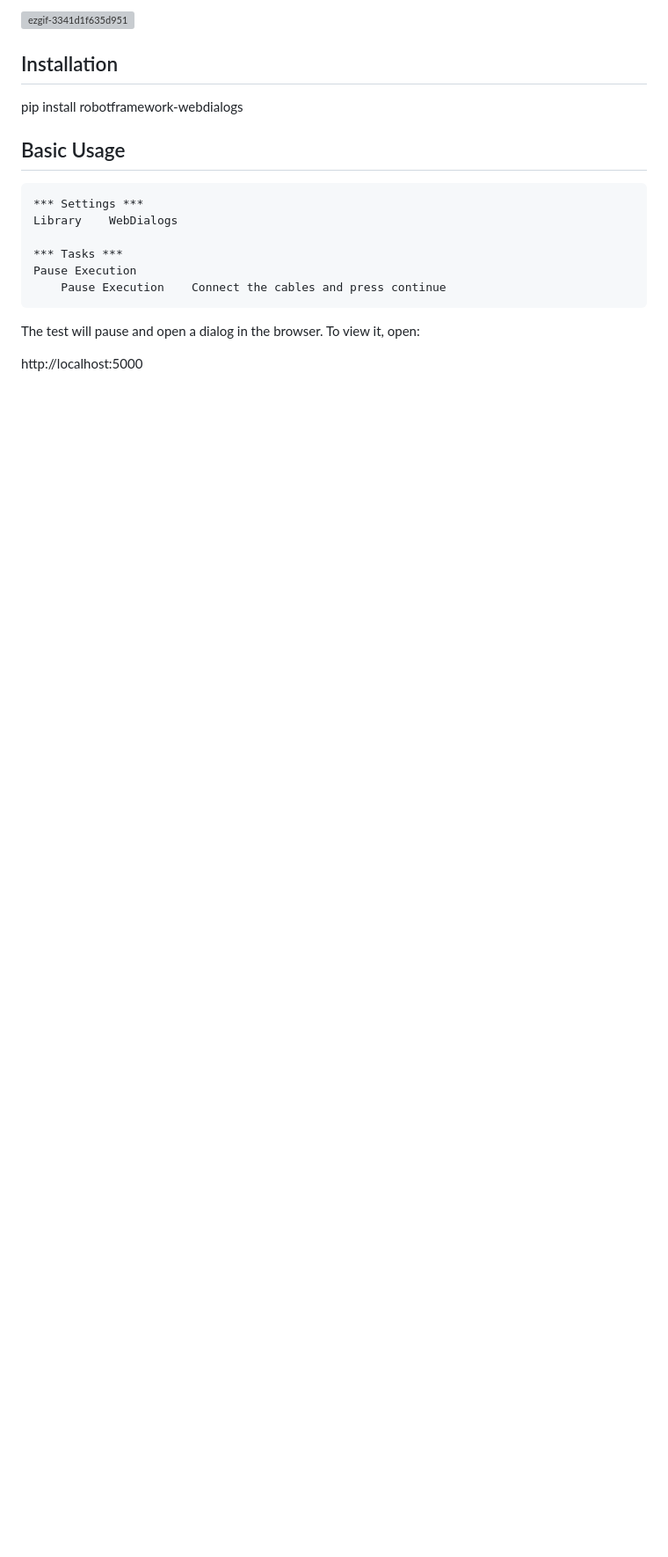
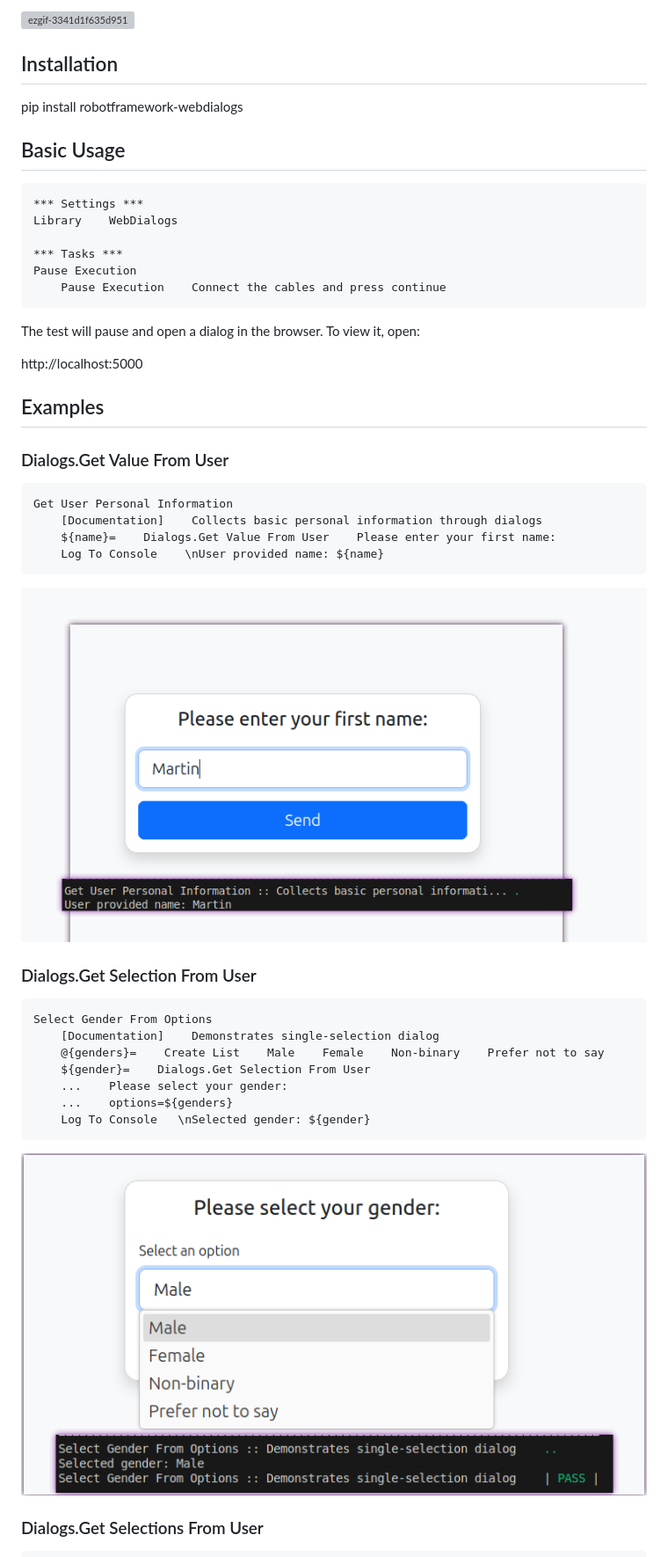
Before and after one commit to Ymil/robotframework-webdialogs, a Markdown page: README.md, the part around the change printed below. Shown: that part at 88% size. Drawn GitHub-style; pictures changed too: assets/Get Selection From User.png (added), assets/Get Value From User.png (added); blank space fills up the shorter version; grey boxes are pictures that could not be loaded.

Commit message:
Readme: add examples with photos

````diff
--- a/README.md
+++ b/README.md
@@ -33,3 +33,33 @@ To view it, open:
 
 http://localhost:5000
 
+## Examples
+
+### Dialogs.Get Value From User
+
+```robotframework
+Get User Personal Information
+    [Documentation]    Collects basic personal information through dialogs
+    ${name}=    Dialogs.Get Value From User    Please enter your first name:
+    Log To Console    \nUser provided name: ${name}
+```
+
+![](assets/Get%20Value%20From%20User.png)
+
+### Dialogs.Get Selection From User
+
+```robotframework
+Select Gender From Options
+    [Documentation]    Demonstrates single-selection dialog
+    @{genders}=    Create List    Male    Female    Non-binary    Prefer not to say
+    ${gender}=    Dialogs.Get Selection From User
+    ...    Please select your gender:
+    ...    options=${genders}
+    Log To Console   \nSelected gender: ${gender}
+```
+
+![](assets/Get%20Selection%20From%20User.png)
+
+
+### Dialogs.Get Selections From User
+
````
Also changed, not shown: other parts of README.md (+55 -3 lines), assets/Execute Custom Step.png (added), assets/Execute Manual Step.png (added), assets/Get Selections From User.png (added), assets/Pause Execution.png (added).
